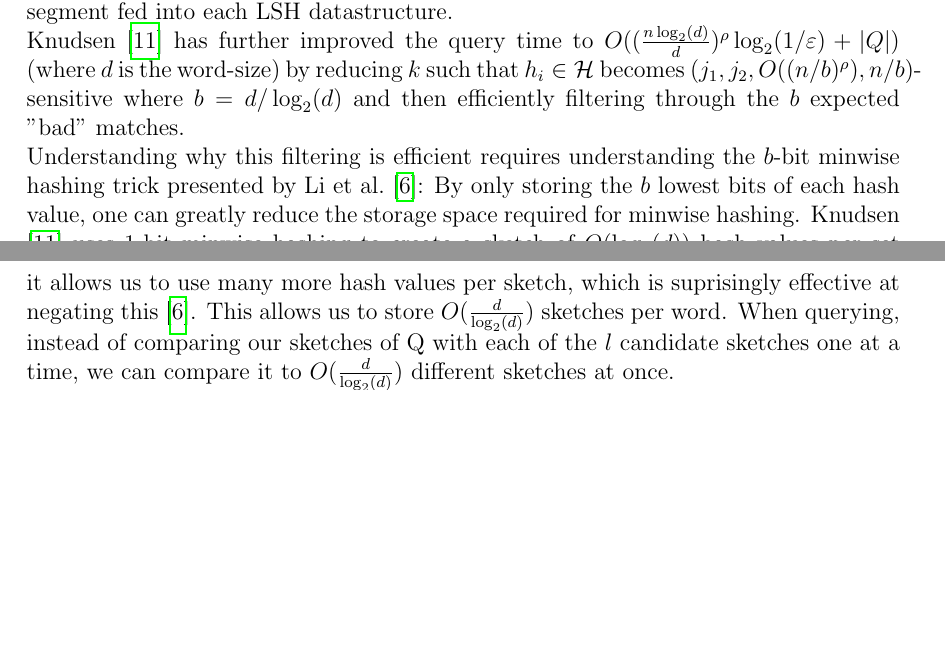
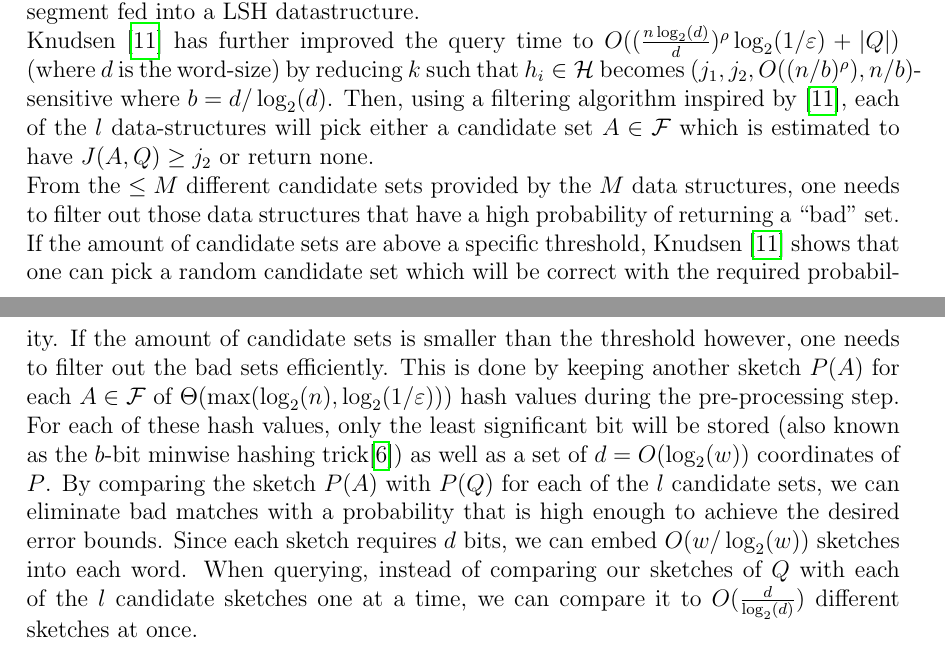
Before and after one commit to Snailed/bachelor-project, a LaTeX paper (main.tex, which reads theory/fast-similarity-sketching.tex): two parts of pages 10 and 11 of 28, joined at a grey line, cut so that both start at the same text, the shorter picture padded with empty space. Compiled offline with pdfLaTeX.

Commit message:
more w and d edits

```diff
--- a/theory/fast-similarity-sketching.tex
+++ b/theory/fast-similarity-sketching.tex
@@ -12,12 +12,12 @@ Thirdly, the algorithm also uses a faster method for eliminating ``bad matches''
 This reduces the filtering step to only take $O(l + |Q|)$ time, since the bad matches can be eliminated in $O(l)$ time and the amount of matches remaining is $O(1)$. These $O(1)$ matches can then finally be compared with to the query set which takes $O(|Q|)$ time.\\
 These three factors result in a $O(n^\rho \log_2(n) + |Q|)$ total query time, which can be combined with tensoring to a $O(n^\rho + |Q|)$ query time as shown by \citet{christiani2018fast}.\\
 Until now, the data structures presented error with a constant probability $O(1)$. If one wants to reach a better error probability $\varepsilon$ (could for example be $\varepsilon = O(1/n)$), it is common practice within the field to use $M=\Theta(\log_2(1/\varepsilon))$ independent data structures. This will usually result in a query time of $O((n^\rho + |Q|)\log_2(1/\varepsilon))$. \\
-\citet{fast-similarity-search} has shown a method of achieving an improved $O(n^\rho \log_2(1/\varepsilon)+|Q|)$ query time instead, which is very beneficial when working with highly dimensional datasets and a small $\varepsilon$. This is done by sampling the $\Theta(M\cdot l)$ different sketches of $Q$ nescessary for querying from a single sketch of size $\Theta(M\cdot \log^2_2(n))$, with each sketch segment fed into each LSH datastructure. \\
-\citet{fast-similarity-search} has further improved the query time to $O((\frac{n\log_2(d)}{d})^{\rho}\log_2(1/\varepsilon)+|Q|)$ (where $d$ is the word-size) by reducing $k$ such that $h_i\in \mathcal{H}$ becomes $(j_1, j_2, O((n/b)^\rho), n/b)$-sensitive where $b=d/\log_2(d)$ and then efficiently filtering through the $b$ expected "bad" matches. \\
-Understanding why this filtering is efficient requires understanding the $b$-bit minwise hashing trick presented by \citet{li2011hashing}:
-By only storing the $b$ lowest bits of each hash value, one can greatly reduce the storage space required for minwise hashing. \citet{fast-similarity-search} uses 1-bit minwise hashing to create a sketch of $O(\log_2(d))$ hash values per set $A\in \mathcal{F}$.
-While 1-bit hashing greatly increases the chance of collision per hash value, it allows us to use many more hash values per sketch, which is suprisingly effective at negating this \cite{li2011hashing}.
-This allows us to store $O(\frac{d}{\log_2(d)})$ sketches per word. When querying, instead of comparing our sketches of Q with each of the $l$ candidate sketches one at a time, we can compare it to $O(\frac{d}{\log_2(d)})$ different sketches at once. \\
+\citet{fast-similarity-search} has shown a method of achieving an improved $O(n^\rho \log_2(1/\varepsilon)+|Q|)$ query time instead, which is very beneficial when working with highly dimensional datasets and a small $\varepsilon$. This is done by sampling the $\Theta(M\cdot l)$ different sketches of $Q$ nescessary for querying from a single sketch of size $\Theta(M\cdot \log^2_2(n))$, with each sketch segment fed into a LSH datastructure. \\
+\citet{fast-similarity-search} has further improved the query time to $O((\frac{n\log_2(d)}{d})^{\rho}\log_2(1/\varepsilon)+|Q|)$ (where $d$ is the word-size) by reducing $k$ such that $h_i\in \mathcal{H}$ becomes $(j_1, j_2, O((n/b)^\rho), n/b)$-sensitive where $b=d/\log_2(d)$. Then, using a filtering algorithm inspired by \cite{fast-similarity-search}, each of the $l$ data-structures will pick either a candidate set $A\in \mathcal{F}$ which is estimated to have $J(A,Q) \geq j_2$ or return none. \\
+From the $\leq M$ different candidate sets provided by the $M$ data structures, one needs to filter out those data structures that have a high probability of returning a ``bad'' set.
+If the amount of candidate sets are above a specific threshold, \citet{fast-similarity-search} shows that one can pick a random candidate set which will be correct with the required probability. If the amount of candidate sets is smaller than the threshold however, one needs to filter out the bad sets efficiently.
+This is done by keeping another sketch $P(A)$ for each $A\in \mathcal{F}$ of $\Theta(\max(\log_2(n), \log_2(1/\varepsilon)))$ hash values during the pre-processing step. For each of these hash values, only the least significant bit will be stored (also known as the $b$-bit minwise hashing trick\cite{li2011hashing}) as well as a set of $d=O(\log_2(w))$ coordinates of $P$. By comparing the sketch $P(A)$ with $P(Q)$ for each of the $l$ candidate sets, we can eliminate bad matches with a probability that is high enough to achieve the desired error bounds. Since each sketch requires $d$ bits, we can embed $O(w/\log_2(w))$ sketches into each word.
+When querying, instead of comparing our sketches of $Q$ with each of the $l$ candidate sketches one at a time, we can compare it to $O(\frac{d}{\log_2(d)})$ different sketches at once. \\
 By calculating the amount of bits per sketch for $A$ and $Q$ that are equal, one can estimate the Jaccard Similarity to a degree which is good enough to filter a candidate match.\\
 This calculation can be done by bitwise XNOR'ing a word packed with sketches of a set $A\in \mathcal{F}$ with a word packed with sketches of $Q$. Then, one can calculate the amount of bits set. Every bit set will then indicate that $Q$ and $A$ hashed to the same value, which means that we can filter each match based on whether or not the total amount of bits set is over some threshold.\\
 It is this calculation on how to count these bits efficiently that the rest of this project will focus on.
```
Also changed, not shown: discussion/main.tex (+4 -2 lines), implementation/correctness.tex (+1 -1 lines), results/main.tex (+2 -2 lines), main.pdf.
